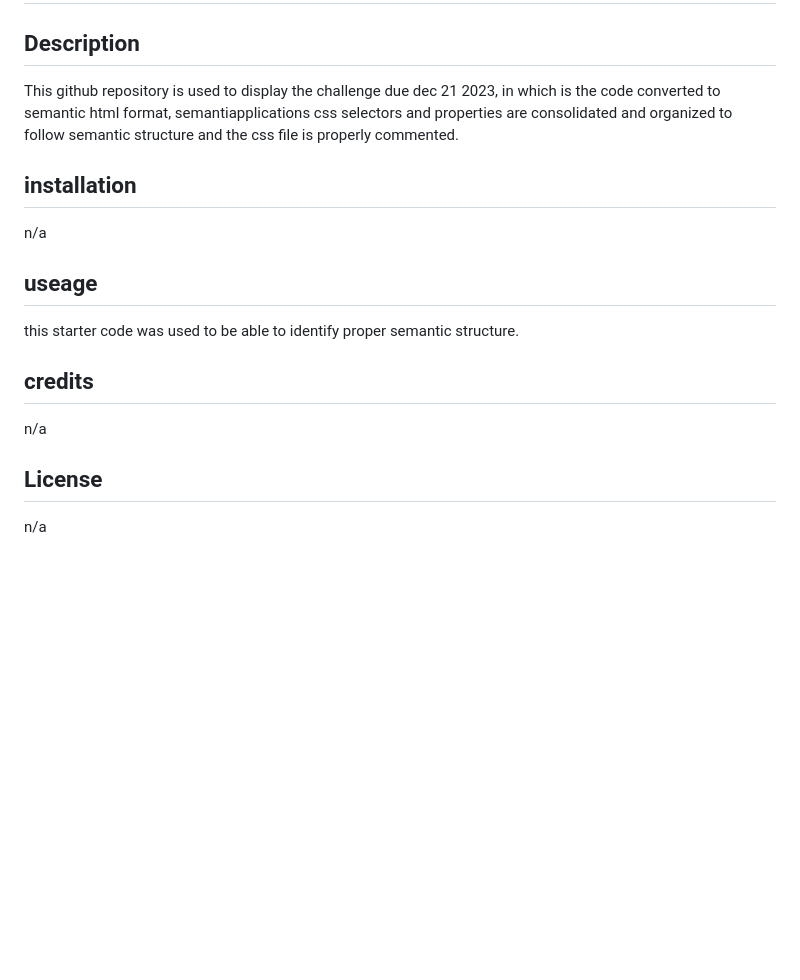
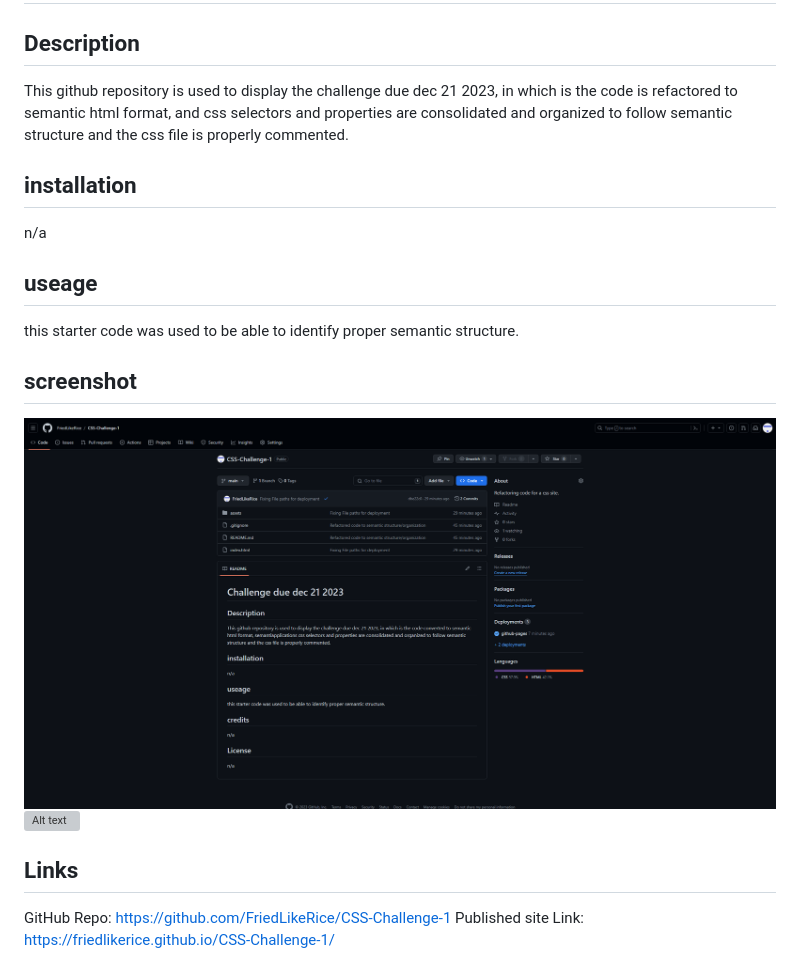
Before and after one commit to FriedLikeRice/CSS-Challenge-1, a Markdown page: README.md, the part around the change. Drawn GitHub-style; pictures changed too: image.png (added); blank space fills up the shorter version; grey boxes are pictures that could not be loaded.

```diff
--- a/README.md
+++ b/README.md
@@ -1,7 +1,7 @@
 # Challenge due dec 21 2023
 
 ## Description
-This github repository is used to display the challenge due dec 21 2023, in which is the code converted to semantic html format, semantiapplications css selectors and properties are consolidated and organized to follow semantic structure and the css file is properly commented.
+This github repository is used to display the challenge due dec 21 2023, in which is the code is refactored to semantic html format, and css selectors and properties are consolidated and organized to follow semantic structure and the css file is properly commented.
 
 ## installation
 n/a
@@ -9,8 +9,10 @@ n/a
 ## useage
 this starter code was used to be able to identify proper semantic structure.
 
-## credits
-n/a
+## screenshot
+![Alt text](image.png)
+![Alt text](image-1.png)
 
-## License
-n/a
+## Links
+GitHub Repo: https://github.com/FriedLikeRice/CSS-Challenge-1
+Published site Link: https://friedlikerice.github.io/CSS-Challenge-1/
```
Also changed, not shown: assets/images/c05768ddce37b657ed0d028e2605e0a2.png (added), 3 other files.
